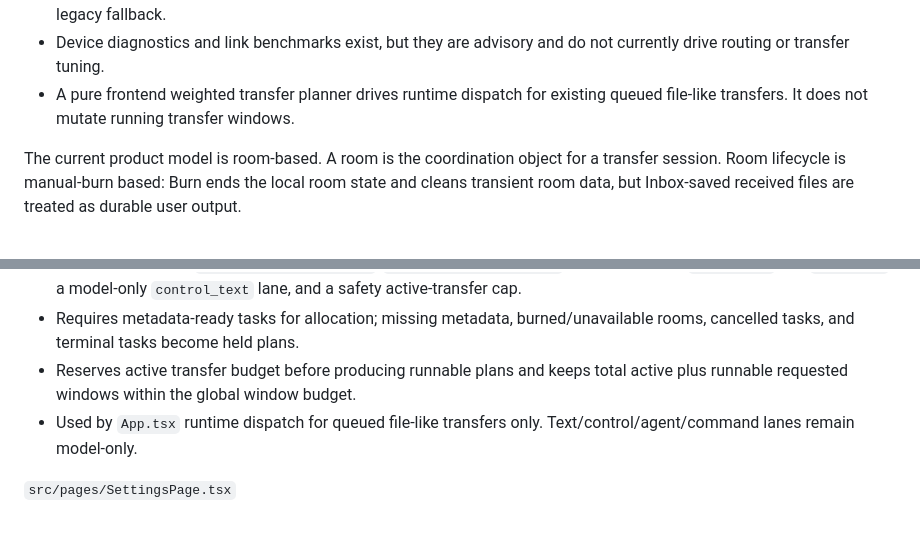
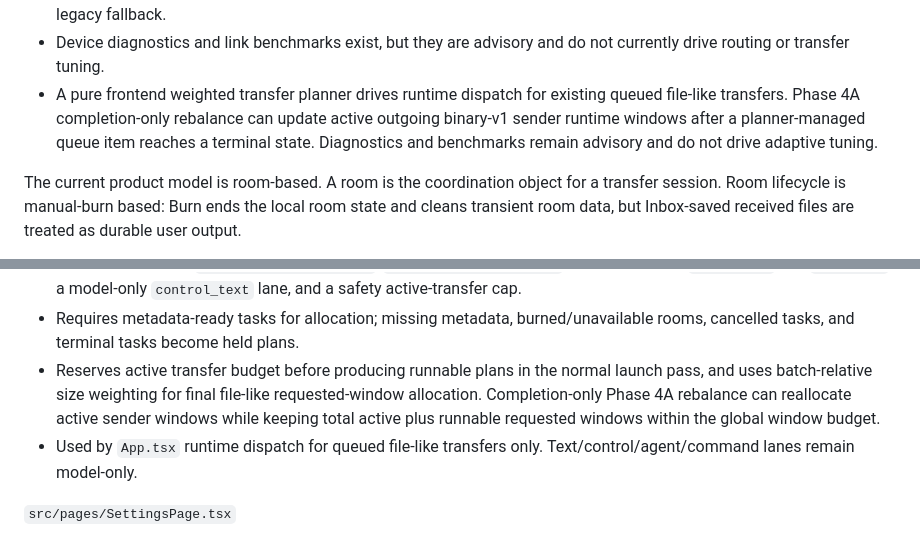
Before and after one commit to xpan0988/Pastey, a Markdown page: docs/internal/pastey-architecture-report.md, 2 parts joined by grey strips. GitHub-like rendering.

```diff
--- a/docs/internal/pastey-architecture-report.md
+++ b/docs/internal/pastey-architecture-report.md
@@ -28,7 +28,7 @@ At a high level:
 - The current large-file transport is per-file, chunked, encrypted, LAN peer transfer. The frontend can queue multiple selected, dropped, or pasted files, and weighted planner output can start multiple existing queued file-like transfers. Each file still uses the existing single-file transfer command.
 - Binary-v1 chunk frames are the preferred high-performance chunk protocol; JSON/base64 chunk upload remains a legacy fallback.
 - Device diagnostics and link benchmarks exist, but they are advisory and do not currently drive routing or transfer tuning.
-- A pure frontend weighted transfer planner drives runtime dispatch for existing queued file-like transfers. It does not mutate running transfer windows.
+- A pure frontend weighted transfer planner drives runtime dispatch for existing queued file-like transfers. Phase 4A completion-only rebalance can update active outgoing binary-v1 sender runtime windows after a planner-managed queue item reaches a terminal state. Diagnostics and benchmarks remain advisory and do not drive adaptive tuning.
 
 The current product model is room-based. A room is the coordination object for a transfer session. Room lifecycle is manual-burn based: Burn ends the local room state and cleans transient room data, but Inbox-saved received files are treated as durable user output.
 
@@ -158,7 +158,7 @@ The long-term direction described in `README.md` is broader local-first device c
 - Defines planner task kinds, size classes, lanes, priority, sensitivity flags, runnable plans, active plans, held plans, lane budget reports, requested windows, and held/debug reasons.
 - Default policy uses `globalWindowBudget = 8`, `minRequestedWindow = 1`, lane weights for `small_file` and `bulk_file`, a model-only `control_text` lane, and a safety active-transfer cap.
 - Requires metadata-ready tasks for allocation; missing metadata, burned/unavailable rooms, cancelled tasks, and terminal tasks become held plans.
-- Reserves active transfer budget before producing runnable plans and keeps total active plus runnable requested windows within the global window budget.
+- Reserves active transfer budget before producing runnable plans in the normal launch pass, and uses batch-relative size weighting for final file-like requested-window allocation. Completion-only Phase 4A rebalance can reallocate active sender windows while keeping total active plus runnable requested windows within the global window budget.
 - Used by `App.tsx` runtime dispatch for queued file-like transfers only. Text/control/agent/command lanes remain model-only.
 
 `src/pages/SettingsPage.tsx`
```
Also changed, not shown: docs/internal/phase2-4-scheduling-plan.md (+13 -4 lines), docs/version-history.md (+1 -0 lines).
